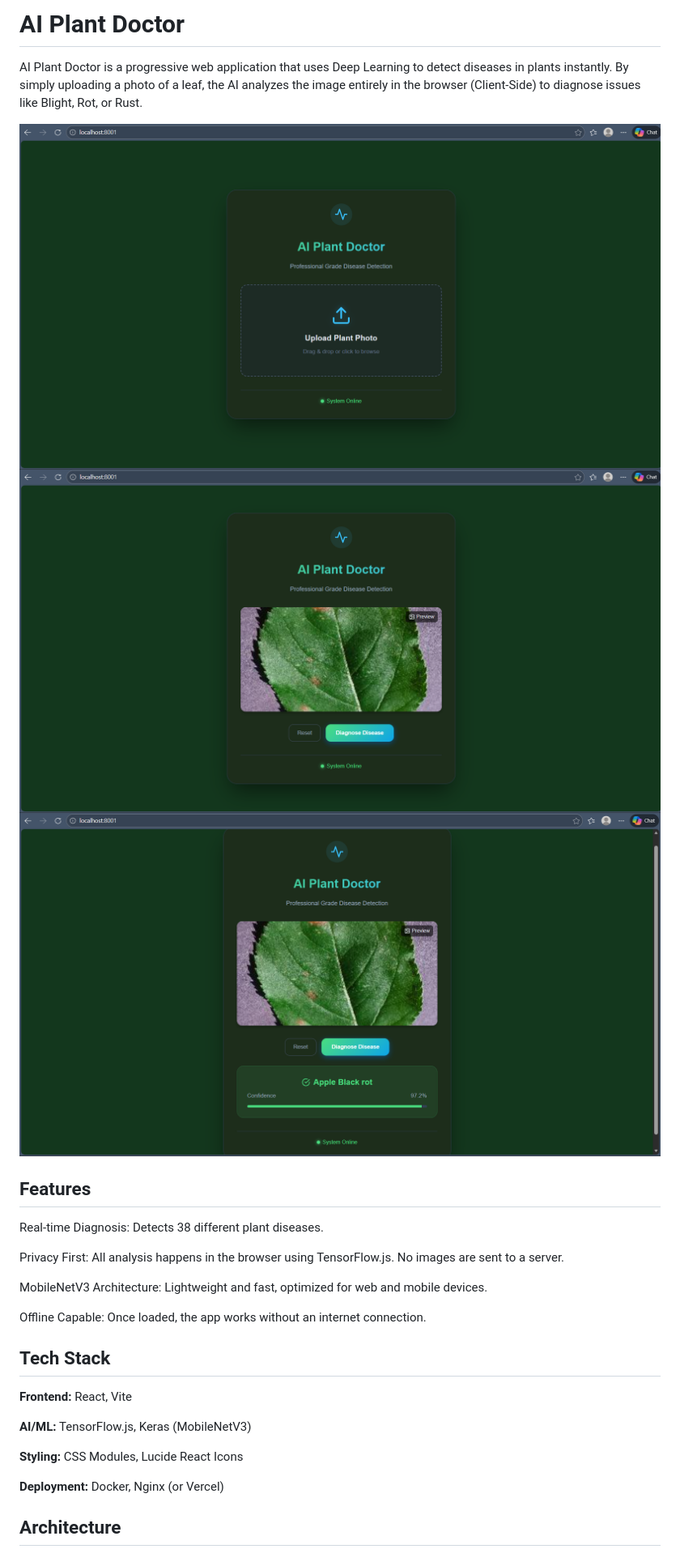
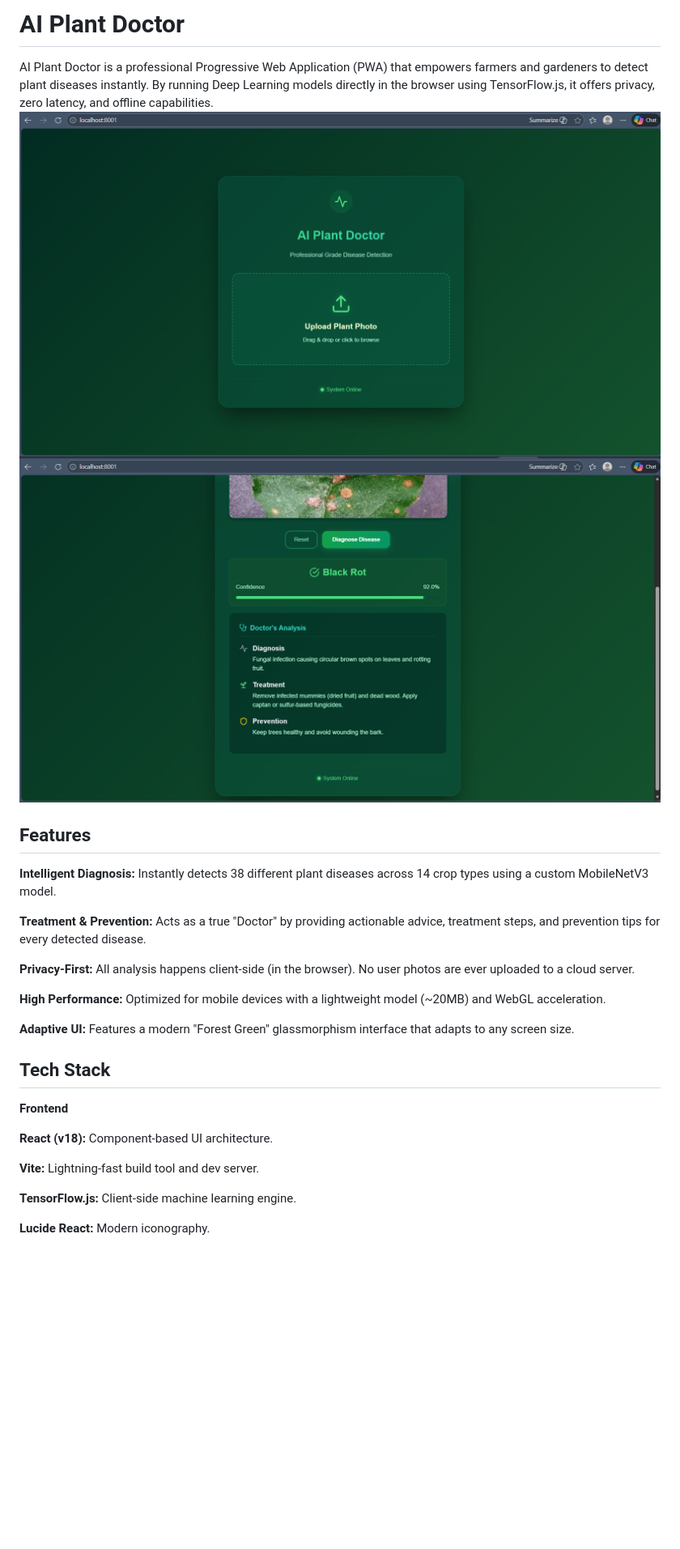
Before and after one commit to GughanS/ai-plant-doctor, a Markdown page: README.md, the part around one of its changes. Shown at 81% size. Drawn GitHub-style; pictures changed too: image.png, image2.png; blank space fills up the shorter version.

```diff
--- a/README.md
+++ b/README.md
@@ -1,28 +1,29 @@
-# AI Plant Doctor
+# **AI Plant Doctor**
 
-AI Plant Doctor is a progressive web application that uses Deep Learning to detect diseases in plants instantly. By simply uploading a photo of a leaf, the AI analyzes the image entirely in the browser (Client-Side) to diagnose issues like Blight, Rot, or Rust.
+AI Plant Doctor is a professional Progressive Web Application (PWA) that empowers farmers and gardeners to detect plant diseases instantly. By running Deep Learning models directly in the browser using TensorFlow.js, it offers privacy, zero latency, and offline capabilities.
+![alt text](image.png)![alt text](image2.png)
 
-![alt text](image.png)![alt text](image2.png)![alt text](image3.png)
+## **Features**
 
-## Features
+**Intelligent Diagnosis:** Instantly detects 38 different plant diseases across 14 crop types using a custom MobileNetV3 model.
 
-Real-time Diagnosis: Detects 38 different plant diseases.
+**Treatment & Prevention:** Acts as a true "Doctor" by providing actionable advice, treatment steps, and prevention tips for every detected disease.
 
-Privacy First: All analysis happens in the browser using TensorFlow.js. No images are sent to a server.
+**Privacy-First:** All analysis happens client-side (in the browser). No user photos are ever uploaded to a cloud server.
 
-MobileNetV3 Architecture: Lightweight and fast, optimized for web and mobile devices.
+**High Performance:** Optimized for mobile devices with a lightweight model (~20MB) and WebGL acceleration.
 
-Offline Capable: Once loaded, the app works without an internet connection.
+**Adaptive UI:** Features a modern "Forest Green" glassmorphism interface that adapts to any screen size.
 
-## Tech Stack
+## **Tech Stack**
 
-**Frontend:** React, Vite
+**Frontend**
 
-**AI/ML:** TensorFlow.js, Keras (MobileNetV3)
+**React (v18):** Component-based UI architecture.
 
-**Styling:** CSS Modules, Lucide React Icons
+**Vite:** Lightning-fast build tool and dev server.
 
-**Deployment:** Docker, Nginx (or Vercel)
+**TensorFlow.js:** Client-side machine learning engine.
 
-## Architecture
+**Lucide React:** Modern iconography.
 
```
Also changed, not shown: other parts of README.md (+38 -32 lines), 3 other files.
